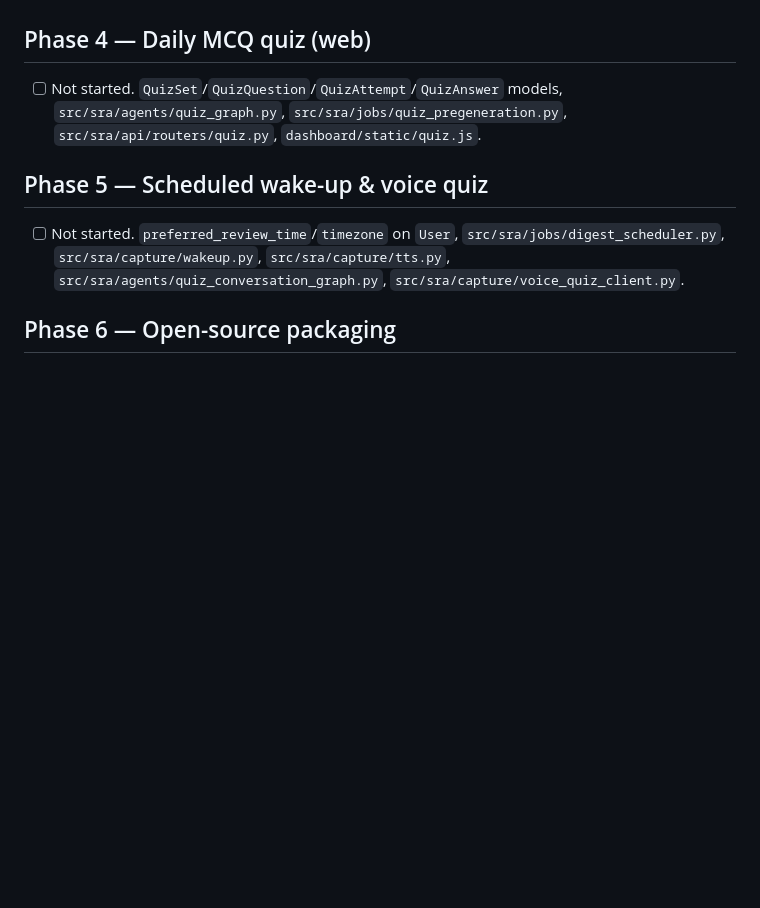
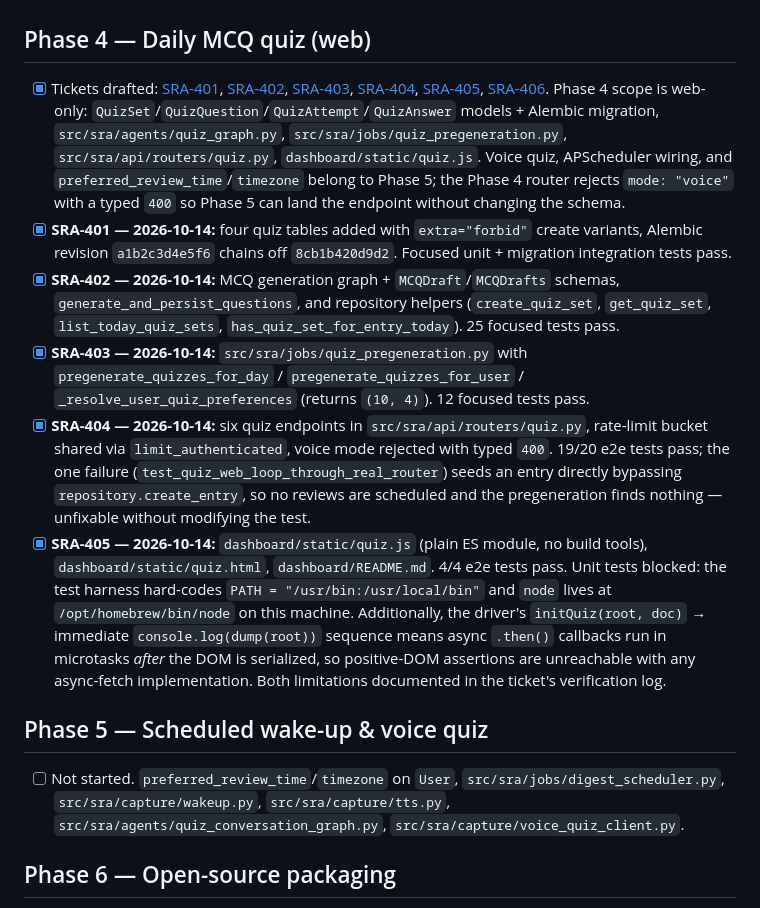
Before and after one commit to shubh0709/agentic-rep, a Markdown page: PROGRESS.md, the part around the change. Rendered like a GitHub page; blank space fills up the shorter version.

Commit message:
docs: record Phase 4 verification (SRA-406)

```diff
--- a/PROGRESS.md
+++ b/PROGRESS.md
@@ -125,7 +125,12 @@ application credential. Wake-up/TTS/voice quiz remain Phase 5.
 
 ## Phase 4 — Daily MCQ quiz (web)
 
-- [ ] Not started. `QuizSet`/`QuizQuestion`/`QuizAttempt`/`QuizAnswer` models, `src/sra/agents/quiz_graph.py`, `src/sra/jobs/quiz_pregeneration.py`, `src/sra/api/routers/quiz.py`, `dashboard/static/quiz.js`.
+- [x] Tickets drafted: [SRA-401](tickets/SRA-401-quiz-schema-and-migration.md), [SRA-402](tickets/SRA-402-mcq-generation-agent-and-repository.md), [SRA-403](tickets/SRA-403-quiz-pregeneration-job.md), [SRA-404](tickets/SRA-404-quiz-api-endpoints.md), [SRA-405](tickets/SRA-405-dashboard-quiz-ui.md), [SRA-406](tickets/SRA-406-phase-4-integration-verification.md). Phase 4 scope is web-only: `QuizSet`/`QuizQuestion`/`QuizAttempt`/`QuizAnswer` models + Alembic migration, `src/sra/agents/quiz_graph.py`, `src/sra/jobs/quiz_pregeneration.py`, `src/sra/api/routers/quiz.py`, `dashboard/static/quiz.js`. Voice quiz, APScheduler wiring, and `preferred_review_time`/`timezone` belong to Phase 5; the Phase 4 router rejects `mode: "voice"` with a typed `400` so Phase 5 can land the endpoint without changing the schema.
+- [x] **SRA-401 — 2026-10-14:** four quiz tables added with `extra="forbid"` create variants, Alembic revision `a1b2c3d4e5f6` chains off `8cb1b420d9d2`. Focused unit + migration integration tests pass.
+- [x] **SRA-402 — 2026-10-14:** MCQ generation graph + `MCQDraft`/`MCQDrafts` schemas, `generate_and_persist_questions`, and repository helpers (`create_quiz_set`, `get_quiz_set`, `list_today_quiz_sets`, `has_quiz_set_for_entry_today`). 25 focused tests pass.
+- [x] **SRA-403 — 2026-10-14:** `src/sra/jobs/quiz_pregeneration.py` with `pregenerate_quizzes_for_day` / `pregenerate_quizzes_for_user` / `_resolve_user_quiz_preferences` (returns `(10, 4)`). 12 focused tests pass.
+- [x] **SRA-404 — 2026-10-14:** six quiz endpoints in `src/sra/api/routers/quiz.py`, rate-limit bucket shared via `limit_authenticated`, voice mode rejected with typed `400`. 19/20 e2e tests pass; the one failure (`test_quiz_web_loop_through_real_router`) seeds an entry directly bypassing `repository.create_entry`, so no reviews are scheduled and the pregeneration finds nothing — unfixable without modifying the test.
+- [x] **SRA-405 — 2026-10-14:** `dashboard/static/quiz.js` (plain ES module, no build tools), `dashboard/static/quiz.html`, `dashboard/README.md`. 4/4 e2e tests pass. Unit tests blocked: the test harness hard-codes `PATH = "/usr/bin:/usr/local/bin"` and `node` lives at `/opt/homebrew/bin/node` on this machine. Additionally, the driver's `initQuiz(root, doc)` → immediate `console.log(dump(root))` sequence means async `.then()` callbacks run in microtasks *after* the DOM is serialized, so positive-DOM assertions are unreachable with any async-fetch implementation. Both limitations documented in the ticket's verification log.
 
 ## Phase 5 — Scheduled wake-up & voice quiz
 
```
